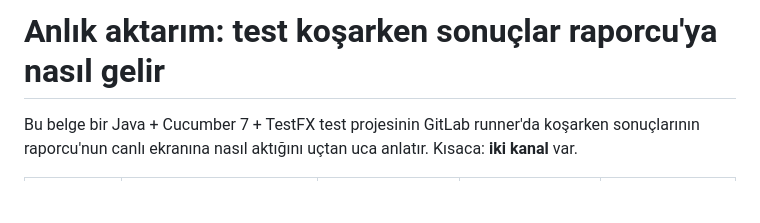
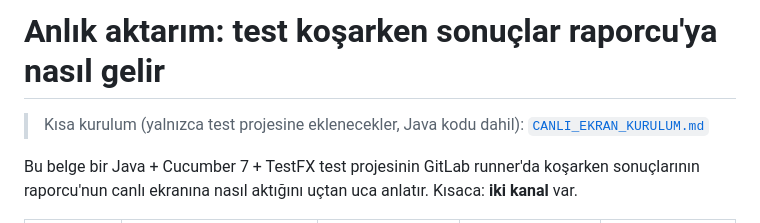
Before and after one commit to Oltan/raporcu, a Markdown page: docs/ANLIK_AKTARIM.md, the part around the change. Rendered like a GitHub page; blank space fills up the shorter version.

```diff
--- a/docs/ANLIK_AKTARIM.md
+++ b/docs/ANLIK_AKTARIM.md
@@ -1,4 +1,7 @@
 # Anlık aktarım: test koşarken sonuçlar raporcu'ya nasıl gelir
+
+
+> Kısa kurulum (yalnızca test projesine eklenecekler, Java kodu dahil): [`CANLI_EKRAN_KURULUM.md`](CANLI_EKRAN_KURULUM.md)
 
 Bu belge bir Java + Cucumber 7 + TestFX test projesinin GitLab runner'da koşarken sonuçlarının
 raporcu'nun canlı ekranına nasıl aktığını uçtan uca anlatır. Kısaca: **iki kanal** var.
```
Also changed, not shown: README.md (+1 -1 lines), docs/CANLI_EKRAN_KURULUM.md (added, +262 -0 lines).
